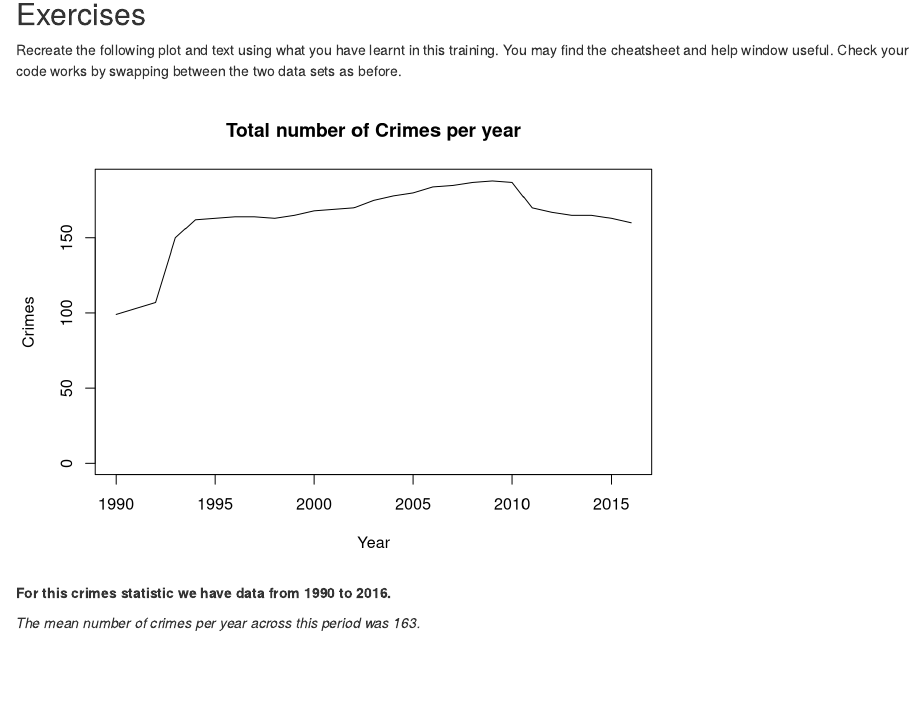
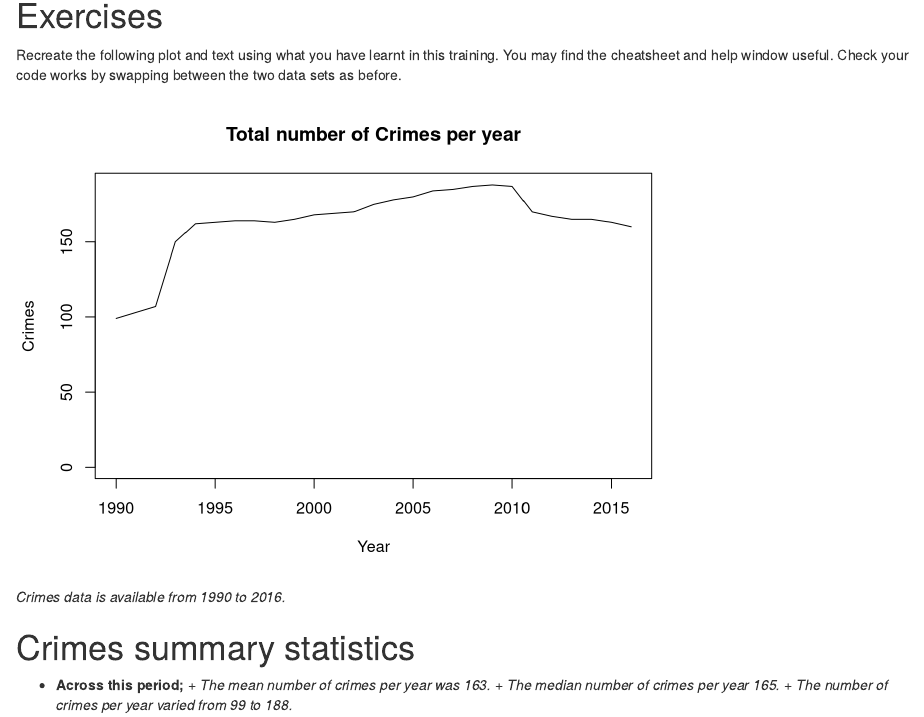
Before and after one commit to moj-analytical-services/rmarkdown_training, an R Markdown document (RMarkdownExercises.Rmd): the page in a window 1100 px wide, from 140 px down before the commit and from 150 px down after it, so that both start at the same text. Rendered offline with R 4.5, knitr and Pandoc, with nearby package versions; drawn as R Markdown's standard HTML page in place of the format the file asks for.

Commit message:
Alters the exercises file to develop and stretch further fitting with readme exercises.

````diff
--- a/RMarkdownExercises.Rmd
+++ b/RMarkdownExercises.Rmd
@@ -19,7 +20,7 @@ crimedata <- arrange(crimedata,year)
 maxcrimes <- max(crimedata$crimes)
 ```
 
-## Exercises
+# Exercises
 
 Recreate the following plot and text using what you have learnt in this training. You may find the cheatsheet and help window useful. Check your code works by swapping between the two data sets as before.
 
@@ -32,9 +33,14 @@ plot(crimedata,type="l",main="Total number of Crimes per year", xlab = "Year", y
 firstyear <- first(crimedata$year)
 latestyear <- last(crimedata$year)
 meancrimes <- round(mean(crimedata$crimes), digits = 1)
+mediancrimes <- median(crimedata$crimes)
 ```
 
+*Crimes data is available from `r firstyear` to `r latestyear`.*
 
-**For this crimes statistic we have data from `r firstyear` to `r latestyear`.**
+# Crimes summary statistics
 
-*The mean number of crimes per year across this period was `r meancrimes`.*
+* **Across this period;**
+      + *The mean number of crimes per year was `r meancrimes`.*
+      + *The median number of crimes per year `r mediancrimes`.*
+      + *The number of crimes per year varied from `r mincrimes` to `r maxcrimes`.*
````
Also changed, not shown: RMarkdownExercises.Rmd (1 more changed lines), 1 other file.
